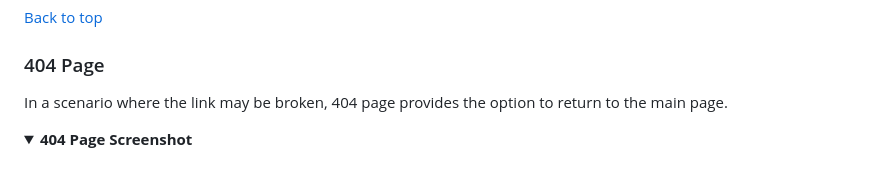
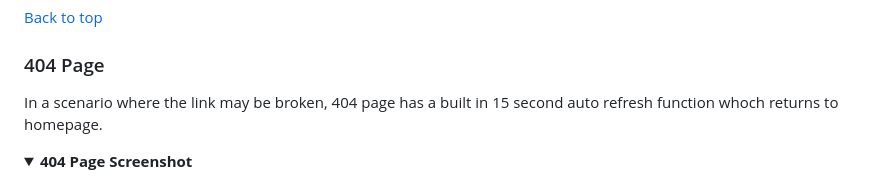
Before and after one commit to Indre-V/animation-quiz, a Markdown page: README.md, the part around the change. Drawn GitHub-style; folded sections open.

Commit message:
add: 404 details to README

```diff
--- a/README.md
+++ b/README.md
@@ -228,7 +228,7 @@ To continue with cool toned theme, footer is very simple with two icons at the b
 
 ### 404 Page
 
-In a scenario where the link may be broken, 404 page provides the option to return  to the main page.
+In a scenario where the link may be broken, 404 page has a built in 15 second auto refresh function whoch returns to homepage.
 
 <details><summary><b>404 Page Screenshot</b></summary>
 
```
Also changed, not shown: docs/404-page.png (added), 1 other file.
